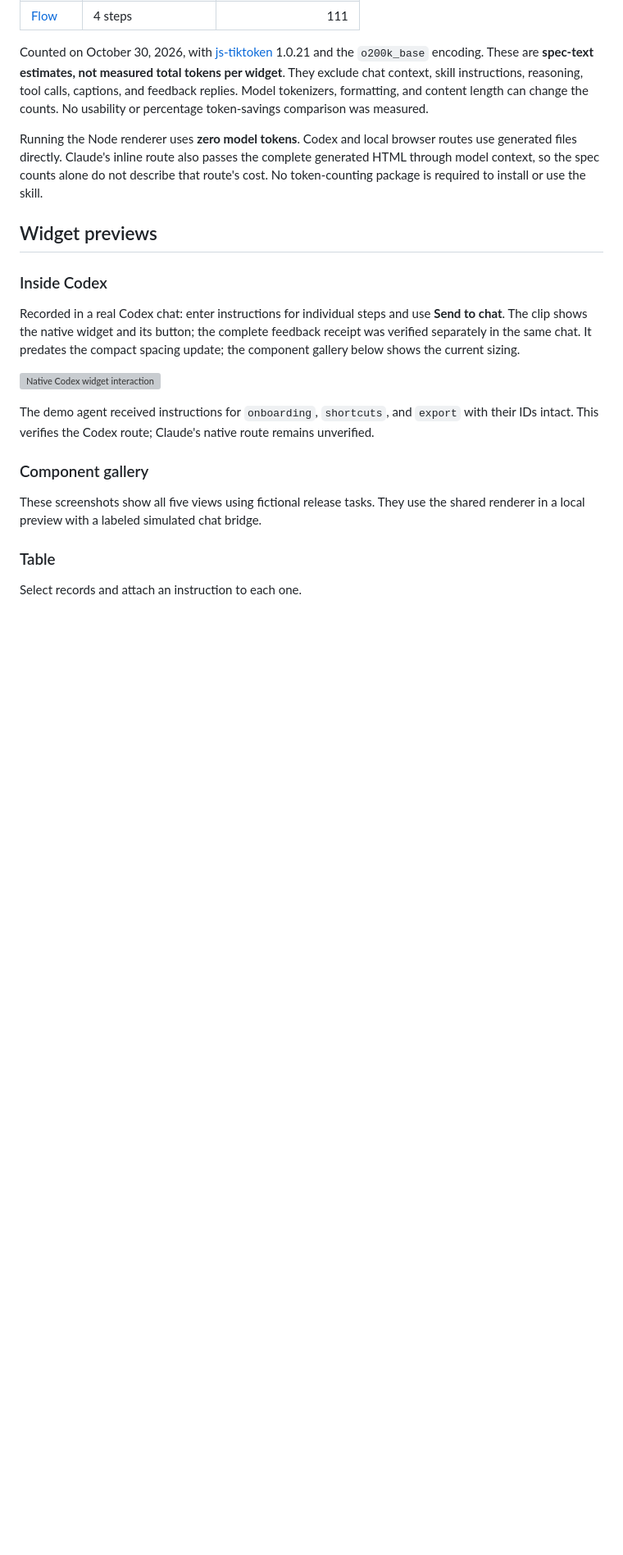
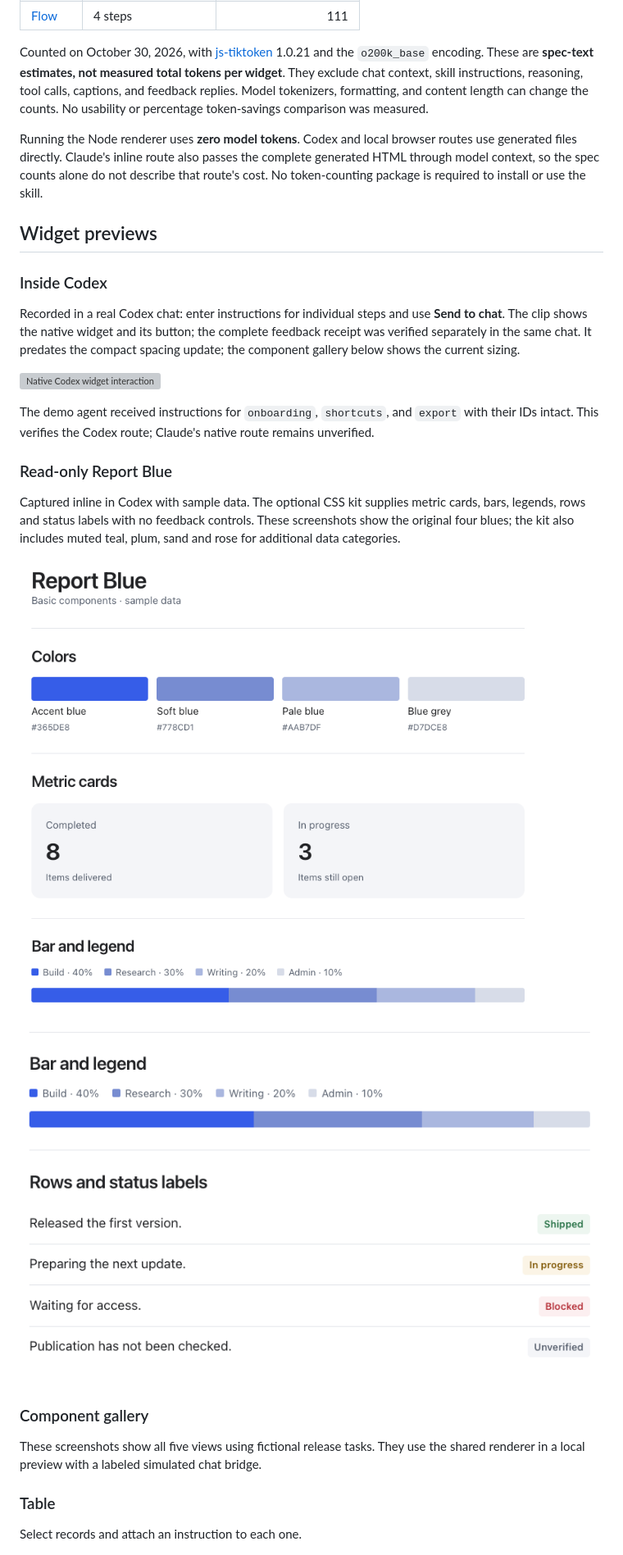
Before and after one commit to neha-nupoor/dynamic-visual-reply, a Markdown page: README.md, the part around one of its changes. Shown at 82% size. Drawn GitHub-style; pictures changed too: docs/media/report-blue-cards.png (added), docs/media/report-blue-status.png (added); blank space fills up the shorter version; grey boxes are pictures that could not be loaded.

Commit message:
Extend Report Blue palette and document inline output

```diff
--- a/README.md
+++ b/README.md
@@ -61,6 +61,17 @@ Recorded in a real Codex chat: enter instructions for individual steps and use *
 ![Native Codex widget interaction](docs/media/codex-inline-demo.gif)
 
 The demo agent received instructions for `onboarding`, `shortcuts`, and `export` with their IDs intact. This verifies the Codex route; Claude's native route remains unverified.
+
+### Read-only Report Blue
+
+Captured inline in Codex with sample data. The optional CSS kit supplies metric
+cards, bars, legends, rows and status labels with no feedback controls. These
+screenshots show the original four blues; the kit also includes muted teal, plum,
+sand and rose for additional data categories.
+
+![Report Blue colors, metric cards, and a bar with its legend](docs/media/report-blue-cards.png)
+
+![Report Blue outcome rows with shipped, in-progress, blocked, and unverified labels](docs/media/report-blue-status.png)
 
 ### Component gallery
 
```
Also changed, not shown: other parts of README.md (+1 -1 lines), 5 other files.
